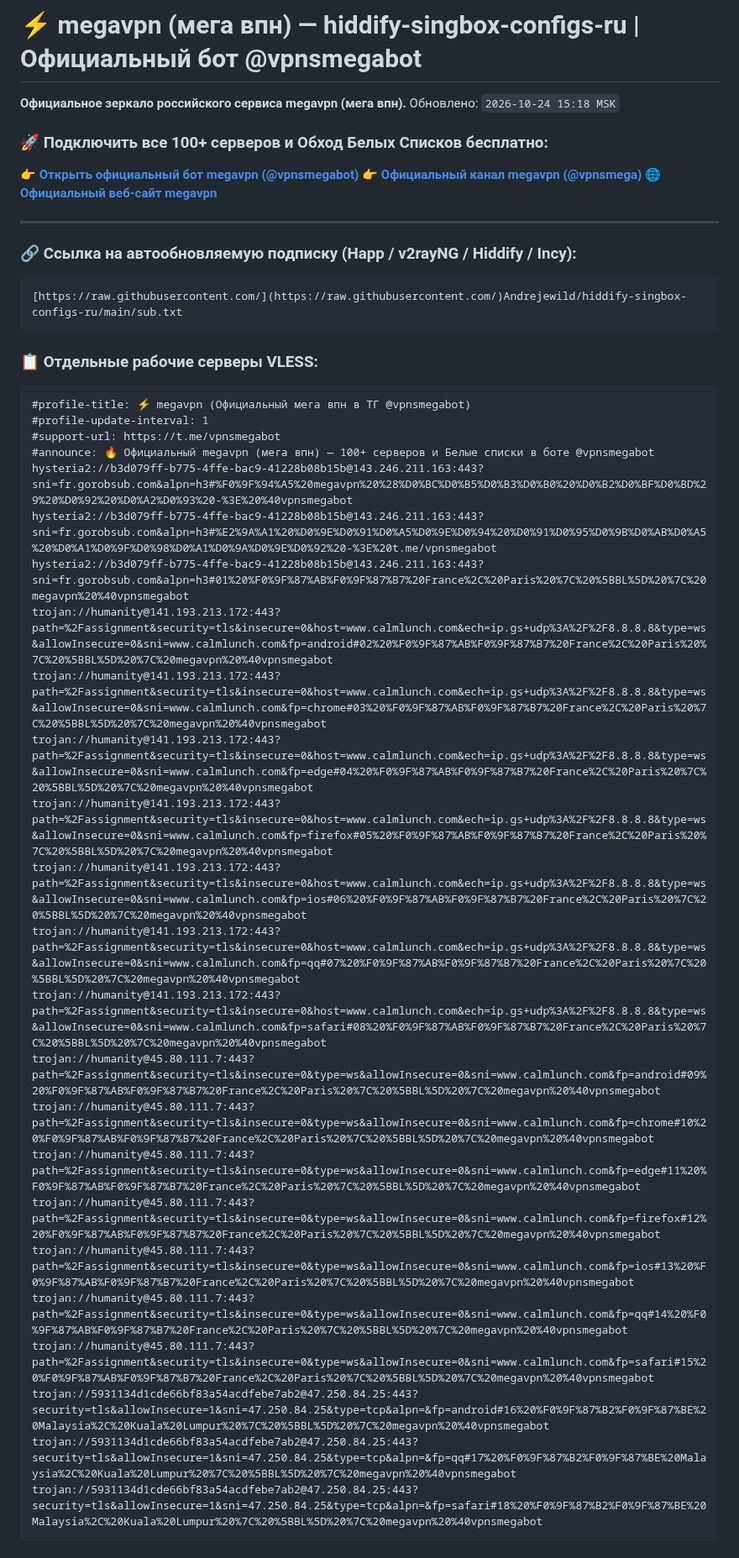
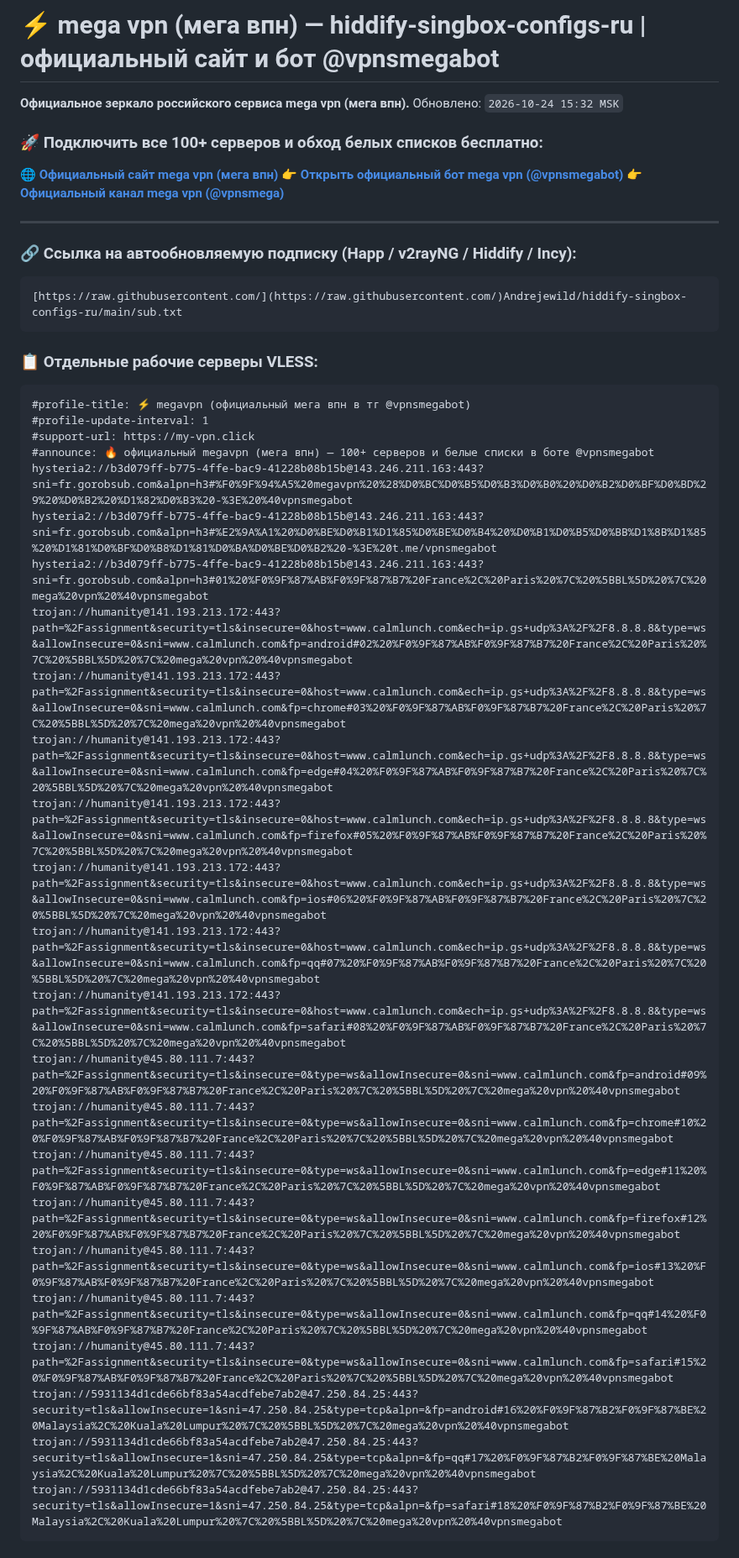
Before and after one commit to Andrejewild/hiddify-singbox-configs-ru, a Markdown page: README.md, the part around one of its changes. Shown at 84% size. Drawn GitHub-style.

Commit message:
⚡ mega vpn official update (2026-10-24 15:32 MSK) via @vpnsmegabot

````diff
--- a/README.md
+++ b/README.md
@@ -1,11 +1,11 @@
-# ⚡ megavpn (мега впн) — hiddify-singbox-configs-ru | Официальный бот @vpnsmegabot
+# ⚡ mega vpn (мега впн) — hiddify-singbox-configs-ru | официальный сайт и бот @vpnsmegabot
 
-**Официальное зеркало российского сервиса megavpn (мега впн).** Обновлено: `2026-10-24 15:18 MSK`
+**Официальное зеркало российского сервиса mega vpn (мега впн).** Обновлено: `2026-10-24 15:32 MSK`
 
-### 🚀 Подключить все 100+ серверов и Обход Белых Списков бесплатно:
-👉 **[Открыть официальный бот megavpn (@vpnsmegabot)](https://t.me/vpnsmegabot)**
-👉 **[Официальный канал megavpn (@vpnsmega)](https://t.me/vpnsmega)**
-🌐 **[Официальный веб-сайт megavpn](https://andrejewild.github.io/hiddify-singbox-configs-ru/)**
+### 🚀 Подключить все 100+ серверов и обход белых списков бесплатно:
+🌐 **[Официальный сайт mega vpn (мега впн)](https://my-vpn.click/)**
+👉 **[Открыть официальный бот mega vpn (@vpnsmegabot)](https://t.me/vpnsmegabot)**
+👉 **[Официальный канал mega vpn (@vpnsmega)](https://t.me/vpnsmega)**
 
 ---
 
@@ -16,28 +16,28 @@
 
 ### 📋 Отдельные рабочие серверы VLESS:
 ```
-#profile-title: ⚡ megavpn (Официальный мега впн в ТГ @vpnsmegabot)
+#profile-title: ⚡ megavpn (официальный мега впн в тг @vpnsmegabot)
 #profile-update-interval: 1
-#support-url: https://t.me/vpnsmegabot
-#announce: 🔥 Официальный megavpn (мега впн) — 100+ серверов и Белые списки в боте @vpnsmegabot
-hysteria2://b3d079ff-b775-4ffe-bac9-41228b08b15b@143.246.211.163:443?sni=fr.gorobsub.com&alpn=h3#%F0%9F%94%A5%20megavpn%20%28%D0%BC%D0%B5%D0%B3%D0%B0%20%D0%B2%D0%BF%D0%BD%29%20%D0%92%20%D0%A2%D0%93%20-%3E%20%40vpnsmegabot
-hysteria2://b3d079ff-b775-4ffe-bac9-41228b08b15b@143.246.211.163:443?sni=fr.gorobsub.com&alpn=h3#%E2%9A%A1%20%D0%9E%D0%91%D0%A5%D0%9E%D0%94%20%D0%91%D0%95%D0%9B%D0%AB%D0%A5%20%D0%A1%D0%9F%D0%98%D0%A1%D0%9A%D0%9E%D0%92%20-%3E%20t.me/vpnsmegabot
-hysteria2://b3d079ff-b775-4ffe-bac9-41228b08b15b@143.246.211.163:443?sni=fr.gorobsub.com&alpn=h3#01%20%F0%9F%87%AB%F0%9F%87%B7%20France%2C%20Paris%20%7C%20%5BBL%5D%20%7C%20megavpn%20%40vpnsmegabot
-trojan://humanity@141.193.213.172:443?path=%2Fassignment&security=tls&insecure=0&host=www.calmlunch.com&ech=ip.gs+udp%3A%2F%2F8.8.8.8&type=ws&allowInsecure=0&sni=www.calmlunch.com&fp=android#02%20%F0%9F%87%AB%F0%9F%87%B7%20France%2C%20Paris%20%7C%20%5BBL%5D%20%7C%20megavpn%20%40vpnsmegabot
-trojan://humanity@141.193.213.172:443?path=%2Fassignment&security=tls&insecure=0&host=www.calmlunch.com&ech=ip.gs+udp%3A%2F%2F8.8.8.8&type=ws&allowInsecure=0&sni=www.calmlunch.com&fp=chrome#03%20%F0%9F%87%AB%F0%9F%87%B7%20France%2C%20Paris%20%7C%20%5BBL%5D%20%7C%20megavpn%20%40vpnsmegabot
-trojan://humanity@141.193.213.172:443?path=%2Fassignment&security=tls&insecure=0&host=www.calmlunch.com&ech=ip.gs+udp%3A%2F%2F8.8.8.8&type=ws&allowInsecure=0&sni=www.calmlunch.com&fp=edge#04%20%F0%9F%87%AB%F0%9F%87%B7%20France%2C%20Paris%20%7C%20%5BBL%5D%20%7C%20megavpn%20%40vpnsmegabot
-trojan://humanity@141.193.213.172:443?path=%2Fassignment&security=tls&insecure=0&host=www.calmlunch.com&ech=ip.gs+udp%3A%2F%2F8.8.8.8&type=ws&allowInsecure=0&sni=www.calmlunch.com&fp=firefox#05%20%F0%9F%87%AB%F0%9F%87%B7%20France%2C%20Paris%20%7C%20%5BBL%5D%20%7C%20megavpn%20%40vpnsmegabot
-trojan://humanity@141.193.213.172:443?path=%2Fassignment&security=tls&insecure=0&host=www.calmlunch.com&ech=ip.gs+udp%3A%2F%2F8.8.8.8&type=ws&allowInsecure=0&sni=www.calmlunch.com&fp=ios#06%20%F0%9F%87%AB%F0%9F%87%B7%20France%2C%20Paris%20%7C%20%5BBL%5D%20%7C%20megavpn%20%40vpnsmegabot
-trojan://humanity@141.193.213.172:443?path=%2Fassignment&security=tls&insecure=0&host=www.calmlunch.com&ech=ip.gs+udp%3A%2F%2F8.8.8.8&type=ws&allowInsecure=0&sni=www.calmlunch.com&fp=qq#07%20%F0%9F%87%AB%F0%9F%87%B7%20France%2C%20Paris%20%7C%20%5BBL%5D%20%7C%20megavpn%20%40vpnsmegabot
-trojan://humanity@141.193.213.172:443?path=%2Fassignment&security=tls&insecure=0&host=www.calmlunch.com&ech=ip.gs+udp%3A%2F%2F8.8.8.8&type=ws&allowInsecure=0&sni=www.calmlunch.com&fp=safari#08%20%F0%9F%87%AB%F0%9F%87%B7%20France%2C%20Paris%20%7C%20%5BBL%5D%20%7C%20megavpn%20%40vpnsmegabot
-trojan://humanity@45.80.111.7:443?path=%2Fassignment&security=tls&insecure=0&type=ws&allowInsecure=0&sni=www.calmlunch.com&fp=android#09%20%F0%9F%87%AB%F0%9F%87%B7%20France%2C%20Paris%20%7C%20%5BBL%5D%20%7C%20megavpn%20%40vpnsmegabot
-trojan://humanity@45.80.111.7:443?path=%2Fassignment&security=tls&insecure=0&type=ws&allowInsecure=0&sni=www.calmlunch.com&fp=chrome#10%20%F0%9F%87%AB%F0%9F%87%B7%20France%2C%20Paris%20%7C%20%5BBL%5D%20%7C%20megavpn%20%40vpnsmegabot
-trojan://humanity@45.80.111.7:443?path=%2Fassignment&security=tls&insecure=0&type=ws&allowInsecure=0&sni=www.calmlunch.com&fp=edge#11%20%F0%9F%87%AB%F0%9F%87%B7%20France%2C%20Paris%20%7C%20%5BBL%5D%20%7C%20megavpn%20%40vpnsmegabot
-trojan://humanity@45.80.111.7:443?path=%2Fassignment&security=tls&insecure=0&type=ws&allowInsecure=0&sni=www.calmlunch.com&fp=firefox#12%20%F0%9F%87%AB%F0%9F%87%B7%20France%2C%20Paris%20%7C%20%5BBL%5D%20%7C%20megavpn%20%40vpnsmegabot
-trojan://humanity@45.80.111.7:443?path=%2Fassignment&security=tls&insecure=0&type=ws&allowInsecure=0&sni=www.calmlunch.com&fp=ios#13%20%F0%9F%87%AB%F0%9F%87%B7%20France%2C%20Paris%20%7C%20%5BBL%5D%20%7C%20megavpn%20%40vpnsmegabot
-trojan://humanity@45.80.111.7:443?path=%2Fassignment&security=tls&insecure=0&type=ws&allowInsecure=0&sni=www.calmlunch.com&fp=qq#14%20%F0%9F%87%AB%F0%9F%87%B7%20France%2C%20Paris%20%7C%20%5BBL%5D%20%7C%20megavpn%20%40vpnsmegabot
-trojan://humanity@45.80.111.7:443?path=%2Fassignment&security=tls&insecure=0&type=ws&allowInsecure=0&sni=www.calmlunch.com&fp=safari#15%20%F0%9F%87%AB%F0%9F%87%B7%20France%2C%20Paris%20%7C%20%5BBL%5D%20%7C%20megavpn%20%40vpnsmegabot
-trojan://5931134d1cde66bf83a54acdfebe7ab2@47.250.84.25:443?security=tls&allowInsecure=1&sni=47.250.84.25&type=tcp&alpn=&fp=android#16%20%F0%9F%87%B2%F0%9F%87%BE%20Malaysia%2C%20Kuala%20Lumpur%20%7C%20%5BBL%5D%20%7C%20megavpn%20%40vpnsmegabot
-trojan://5931134d1cde66bf83a54acdfebe7ab2@47.250.84.25:443?security=tls&allowInsecure=1&sni=47.250.84.25&type=tcp&alpn=&fp=qq#17%20%F0%9F%87%B2%F0%9F%87%BE%20Malaysia%2C%20Kuala%20Lumpur%20%7C%20%5BBL%5D%20%7C%20megavpn%20%40vpnsmegabot
-trojan://5931134d1cde66bf83a54acdfebe7ab2@47.250.84.25:443?security=tls&allowInsecure=1&sni=47.250.84.25&type=tcp&alpn=&fp=safari#18%20%F0%9F%87%B2%F0%9F%87%BE%20Malaysia%2C%20Kuala%20Lumpur%20%7C%20%5BBL%5D%20%7C%20megavpn%20%40vpnsmegabot
+#support-url: https://my-vpn.click
+#announce: 🔥 официальный megavpn (мега впн) — 100+ серверов и белые списки в боте @vpnsmegabot
+hysteria2://b3d079ff-b775-4ffe-bac9-41228b08b15b@143.246.211.163:443?sni=fr.gorobsub.com&alpn=h3#%F0%9F%94%A5%20megavpn%20%28%D0%BC%D0%B5%D0%B3%D0%B0%20%D0%B2%D0%BF%D0%BD%29%20%D0%B2%20%D1%82%D0%B3%20-%3E%20%40vpnsmegabot
+hysteria2://b3d079ff-b775-4ffe-bac9-41228b08b15b@143.246.211.163:443?sni=fr.gorobsub.com&alpn=h3#%E2%9A%A1%20%D0%BE%D0%B1%D1%85%D0%BE%D0%B4%20%D0%B1%D0%B5%D0%BB%D1%8B%D1%85%20%D1%81%D0%BF%D0%B8%D1%81%D0%BA%D0%BE%D0%B2%20-%3E%20t.me/vpnsmegabot
+hysteria2://b3d079ff-b775-4ffe-bac9-41228b08b15b@143.246.211.163:443?sni=fr.gorobsub.com&alpn=h3#01%20%F0%9F%87%AB%F0%9F%87%B7%20France%2C%20Paris%20%7C%20%5BBL%5D%20%7C%20mega%20vpn%20%40vpnsmegabot
+trojan://humanity@141.193.213.172:443?path=%2Fassignment&security=tls&insecure=0&host=www.calmlunch.com&ech=ip.gs+udp%3A%2F%2F8.8.8.8&type=ws&allowInsecure=0&sni=www.calmlunch.com&fp=android#02%20%F0%9F%87%AB%F0%9F%87%B7%20France%2C%20Paris%20%7C%20%5BBL%5D%20%7C%20mega%20vpn%20%40vpnsmegabot
+trojan://humanity@141.193.213.172:443?path=%2Fassignment&security=tls&insecure=0&host=www.calmlunch.com&ech=ip.gs+udp%3A%2F%2F8.8.8.8&type=ws&allowInsecure=0&sni=www.calmlunch.com&fp=chrome#03%20%F0%9F%87%AB%F0%9F%87%B7%20France%2C%20Paris%20%7C%20%5BBL%5D%20%7C%20mega%20vpn%20%40vpnsmegabot
+trojan://humanity@141.193.213.172:443?path=%2Fassignment&security=tls&insecure=0&host=www.calmlunch.com&ech=ip.gs+udp%3A%2F%2F8.8.8.8&type=ws&allowInsecure=0&sni=www.calmlunch.com&fp=edge#04%20%F0%9F%87%AB%F0%9F%87%B7%20France%2C%20Paris%20%7C%20%5BBL%5D%20%7C%20mega%20vpn%20%40vpnsmegabot
+trojan://humanity@141.193.213.172:443?path=%2Fassignment&security=tls&insecure=0&host=www.calmlunch.com&ech=ip.gs+udp%3A%2F%2F8.8.8.8&type=ws&allowInsecure=0&sni=www.calmlunch.com&fp=firefox#05%20%F0%9F%87%AB%F0%9F%87%B7%20France%2C%20Paris%20%7C%20%5BBL%5D%20%7C%20mega%20vpn%20%40vpnsmegabot
+trojan://humanity@141.193.213.172:443?path=%2Fassignment&security=tls&insecure=0&host=www.calmlunch.com&ech=ip.gs+udp%3A%2F%2F8.8.8.8&type=ws&allowInsecure=0&sni=www.calmlunch.com&fp=ios#06%20%F0%9F%87%AB%F0%9F%87%B7%20France%2C%20Paris%20%7C%20%5BBL%5D%20%7C%20mega%20vpn%20%40vpnsmegabot
+trojan://humanity@141.193.213.172:443?path=%2Fassignment&security=tls&insecure=0&host=www.calmlunch.com&ech=ip.gs+udp%3A%2F%2F8.8.8.8&type=ws&allowInsecure=0&sni=www.calmlunch.com&fp=qq#07%20%F0%9F%87%AB%F0%9F%87%B7%20France%2C%20Paris%20%7C%20%5BBL%5D%20%7C%20mega%20vpn%20%40vpnsmegabot
+trojan://humanity@141.193.213.172:443?path=%2Fassignment&security=tls&insecure=0&host=www.calmlunch.com&ech=ip.gs+udp%3A%2F%2F8.8.8.8&type=ws&allowInsecure=0&sni=www.calmlunch.com&fp=safari#08%20%F0%9F%87%AB%F0%9F%87%B7%20France%2C%20Paris%20%7C%20%5BBL%5D%20%7C%20mega%20vpn%20%40vpnsmegabot
+trojan://humanity@45.80.111.7:443?path=%2Fassignment&security=tls&insecure=0&type=ws&allowInsecure=0&sni=www.calmlunch.com&fp=android#09%20%F0%9F%87%AB%F0%9F%87%B7%20France%2C%20Paris%20%7C%20%5BBL%5D%20%7C%20mega%20vpn%20%40vpnsmegabot
+trojan://humanity@45.80.111.7:443?path=%2Fassignment&security=tls&insecure=0&type=ws&allowInsecure=0&sni=www.calmlunch.com&fp=chrome#10%20%F0%9F%87%AB%F0%9F%87%B7%20France%2C%20Paris%20%7C%20%5BBL%5D%20%7C%20mega%20vpn%20%40vpnsmegabot
+trojan://humanity@45.80.111.7:443?path=%2Fassignment&security=tls&insecure=0&type=ws&allowInsecure=0&sni=www.calmlunch.com&fp=edge#11%20%F0%9F%87%AB%F0%9F%87%B7%20France%2C%20Paris%20%7C%20%5BBL%5D%20%7C%20mega%20vpn%20%40vpnsmegabot
+trojan://humanity@45.80.111.7:443?path=%2Fassignment&security=tls&insecure=0&type=ws&allowInsecure=0&sni=www.calmlunch.com&fp=firefox#12%20%F0%9F%87%AB%F0%9F%87%B7%20France%2C%20Paris%20%7C%20%5BBL%5D%20%7C%20mega%20vpn%20%40vpnsmegabot
+trojan://humanity@45.80.111.7:443?path=%2Fassignment&security=tls&insecure=0&type=ws&allowInsecure=0&sni=www.calmlunch.com&fp=ios#13%20%F0%9F%87%AB%F0%9F%87%B7%20France%2C%20Paris%20%7C%20%5BBL%5D%20%7C%20mega%20vpn%20%40vpnsmegabot
+trojan://humanity@45.80.111.7:443?path=%2Fassignment&security=tls&insecure=0&type=ws&allowInsecure=0&sni=www.calmlunch.com&fp=qq#14%20%F0%9F%87%AB%F0%9F%87%B7%20France%2C%20Paris%20%7C%20%5BBL%5D%20%7C%20mega%20vpn%20%40vpnsmegabot
+trojan://humanity@45.80.111.7:443?path=%2Fassignment&security=tls&insecure=0&type=ws&allowInsecure=0&sni=www.calmlunch.com&fp=safari#15%20%F0%9F%87%AB%F0%9F%87%B7%20France%2C%20Paris%20%7C%20%5BBL%5D%20%7C%20mega%20vpn%20%40vpnsmegabot
+trojan://5931134d1cde66bf83a54acdfebe7ab2@47.250.84.25:443?security=tls&allowInsecure=1&sni=47.250.84.25&type=tcp&alpn=&fp=android#16%20%F0%9F%87%B2%F0%9F%87%BE%20Malaysia%2C%20Kuala%20Lumpur%20%7C%20%5BBL%5D%20%7C%20mega%20vpn%20%40vpnsmegabot
+trojan://5931134d1cde66bf83a54acdfebe7ab2@47.250.84.25:443?security=tls&allowInsecure=1&sni=47.250.84.25&type=tcp&alpn=&fp=qq#17%20%F0%9F%87%B2%F0%9F%87%BE%20Malaysia%2C%20Kuala%20Lumpur%20%7C%20%5BBL%5D%20%7C%20mega%20vpn%20%40vpnsmegabot
+trojan://5931134d1cde66bf83a54acdfebe7ab2@47.250.84.25:443?security=tls&allowInsecure=1&sni=47.250.84.25&type=tcp&alpn=&fp=safari#18%20%F0%9F%87%B2%F0%9F%87%BE%20Malaysia%2C%20Kuala%20Lumpur%20%7C%20%5BBL%5D%20%7C%20mega%20vpn%20%40vpnsmegabot
 ```
````
Also changed, not shown: other parts of README.md (+3 -0 lines).
